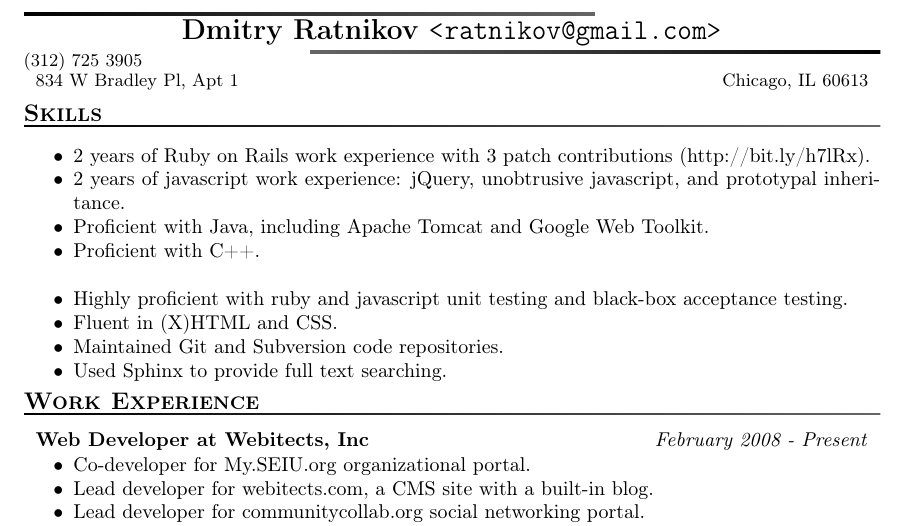
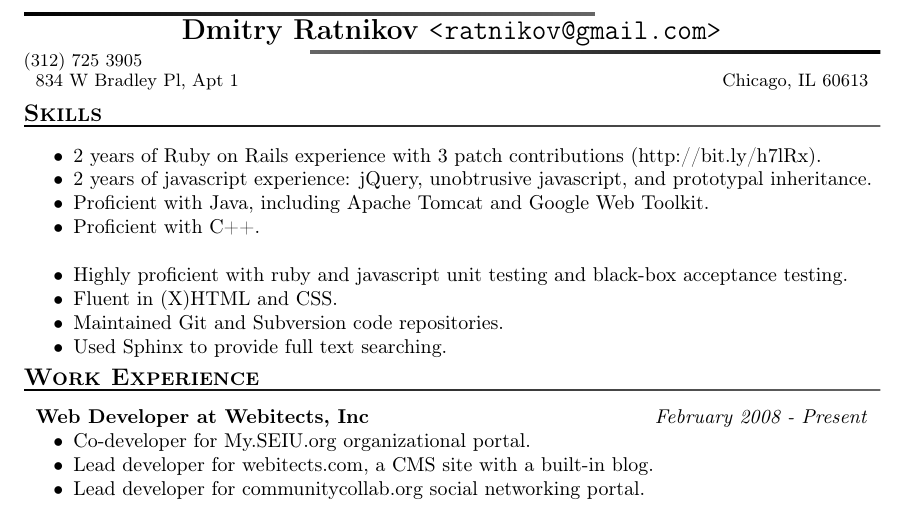
Before and after one commit to ratnikov/resume, a LaTeX CV (google-resume.tex): part of the page, cut so that both start at the same text. Compiled offline with pdfLaTeX.

Commit message:
Condensed 'work experience' -> 'experience'

```diff
--- a/google-resume.tex
+++ b/google-resume.tex
@@ -16,8 +16,8 @@
 \subsection{}
 
 \begin{compactitem}
-  \item 2 years of Ruby on Rails work experience with 3 patch contributions (http://bit.ly/h7lRx).
-  \item 2 years of javascript work experience: jQuery, unobtrusive javascript, and prototypal inheritance.
+  \item 2 years of Ruby on Rails experience with 3 patch contributions (http://bit.ly/h7lRx).
+  \item 2 years of javascript experience: jQuery, unobtrusive javascript, and prototypal inheritance.
   \item Proficient with Java, including Apache Tomcat and Google Web Toolkit.
   \item Proficient with C++.
   \\
```
Also changed, not shown: google-resume.pdf.
